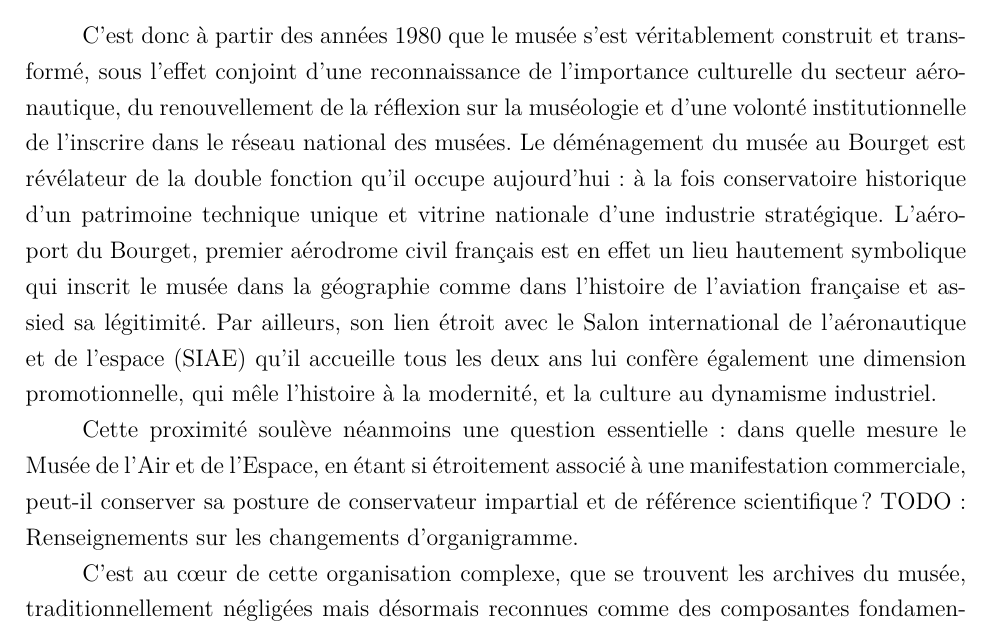
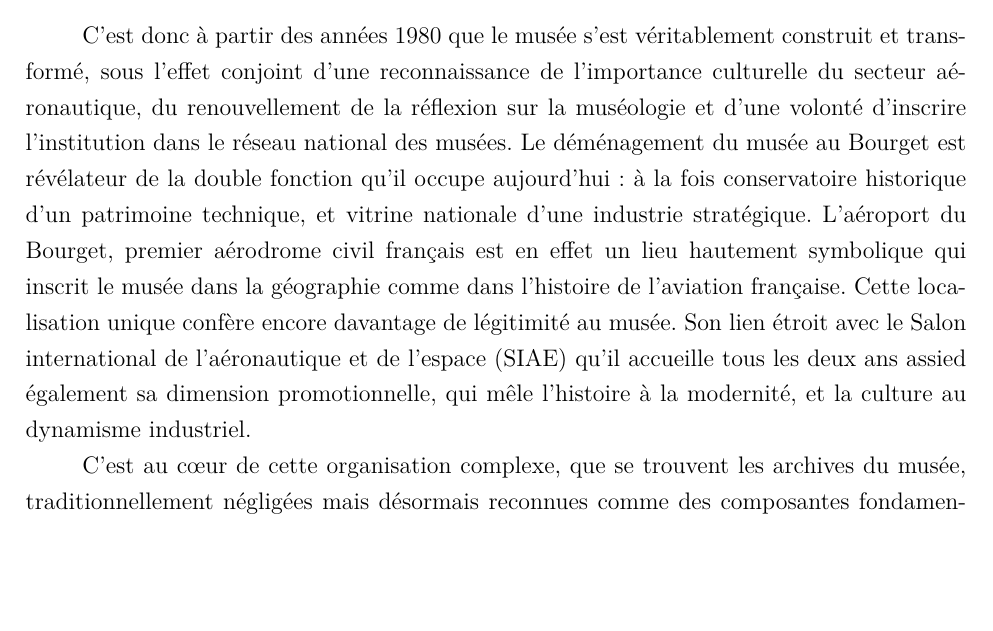
Before and after one commit to May8326/Memoire, a LaTeX book (main.tex, which reads parties/mainmatter/I/A/I_A_1.tex): part of page 31 of 62, cut so that both start at the same text, the shorter picture padded with empty space. Compiled offline with XeLaTeX.

Commit message:
💬 Rédaction I/A

```diff
--- a/parties/mainmatter/I/A/I_A_1.tex
+++ b/parties/mainmatter/I/A/I_A_1.tex
@@ -16,10 +16,9 @@ Ce mouvement de consolidation du musée et d'intégration dans le réseau des mu
 Aujourd’hui, l’établissement poursuit son développement en renouvelant ses outils bibliothéconomiques et muséaux, en inaugurant de nouveaux espaces de conservation et d'exposition, et son intégration prochaine au réseau du Grand Paris Express laisse espérer un accroissement de son attractivité auprès du public. L’histoire du \ac{mae} est ainsi celle d'un projet, qui s’est construit autour de ses collections et non à partir d’un site, entièrement dédié à la mémoire du ciel.
 
 \subsection{Une institution complexe qui fait référence}
-C’est donc à partir des années 1980 que le musée s’est véritablement construit et transformé, sous l’effet conjoint d’une reconnaissance de l’importance culturelle du secteur aéronautique, du renouvellement de la réflexion sur la muséologie et d’une volonté institutionnelle de l'inscrire dans le réseau national des musées. Le déménagement du musée au Bourget est révélateur de la double fonction qu’il occupe aujourd’hui : à la fois conservatoire historique d’un patrimoine technique unique et vitrine nationale d’une industrie stratégique. L’aéroport du Bourget, premier aérodrome civil français est en effet un lieu hautement symbolique qui inscrit le musée dans la géographie comme dans l'histoire de l'aviation française et assied sa légitimité. Par ailleurs, son lien étroit avec le \ac{siae} qu'il accueille tous les deux ans lui confère également une dimension promotionnelle, qui mêle l’histoire à la modernité, et la culture au dynamisme industriel.
+C’est donc à partir des années 1980 que le musée s’est véritablement construit et transformé, sous l’effet conjoint d’une reconnaissance de l’importance culturelle du secteur aéronautique, du renouvellement de la réflexion sur la muséologie et d’une volonté d'inscrire l'institution dans le réseau national des musées. Le déménagement du musée au Bourget est révélateur de la double fonction qu’il occupe aujourd’hui : à la fois conservatoire historique d’un patrimoine technique, et vitrine nationale d’une industrie stratégique. L’aéroport du Bourget, premier aérodrome civil français est en effet un lieu hautement symbolique qui inscrit le musée dans la géographie comme dans l'histoire de l'aviation française. Cette localisation unique confère encore davantage de légitimité au musée. Son lien étroit avec le \ac{siae} qu'il accueille tous les deux ans assied également sa dimension promotionnelle, qui mêle l’histoire à la modernité, et la culture au dynamisme industriel.
 
-Cette proximité soulève néanmoins une question essentielle : dans quelle mesure le Musée de l’Air et de l’Espace, en étant si étroitement associé à une manifestation commerciale, peut-il conserver sa posture de conservateur impartial et de référence scientifique ? TODO: Renseignements sur les changements d'organigramme.
-%Cette interrogation traverse les pratiques et les choix stratégiques du musée, notamment dans ses efforts pour se professionnaliser et renforcer son expertise muséale. La question de la tutelle et des modes de gestion n’est pas moins cruciale : longtemps administré par des instances militaires, le musée a dû repenser ses organigrammes, en répartissant clairement les responsabilités entre Recherche, Documentation et Conservation, regroupées aujourd’hui dans un département unique, le DSC (Département des Collections). Ce regroupement vise à favoriser les synergies, mais il pose aussi des défis, notamment en termes de gestion des archives, où les moyens restent limités.
+
 
 C'est au cœur de cette organisation complexe, que se trouvent les archives du musée, traditionnellement négligées mais désormais reconnues comme des composantes fondamentales de la mémoire aéronautique. Or, la gestion de ces fonds pâtit encore d’un déficit de personnel spécialisé : depuis 2024, une seule archiviste se consacre principalement aux archives privées, tandis que les archives courantes sont en grande partie gérées via des serveurs informatiques et des missions ponctuelles. TODO: Comment pallier ce manque de ressources humaines et mettre en valeur ce patrimoine/garantir la pérennité de l'institution
 %Ce constat soulève une autre question majeure : comment garantir la pérennité et la valorisation d’un patrimoine documentaire aussi riche avec des ressources humaines aussi restreintes ?
```
Also changed, not shown: parties/mainmatter/intro.tex (+2 -0 lines).
